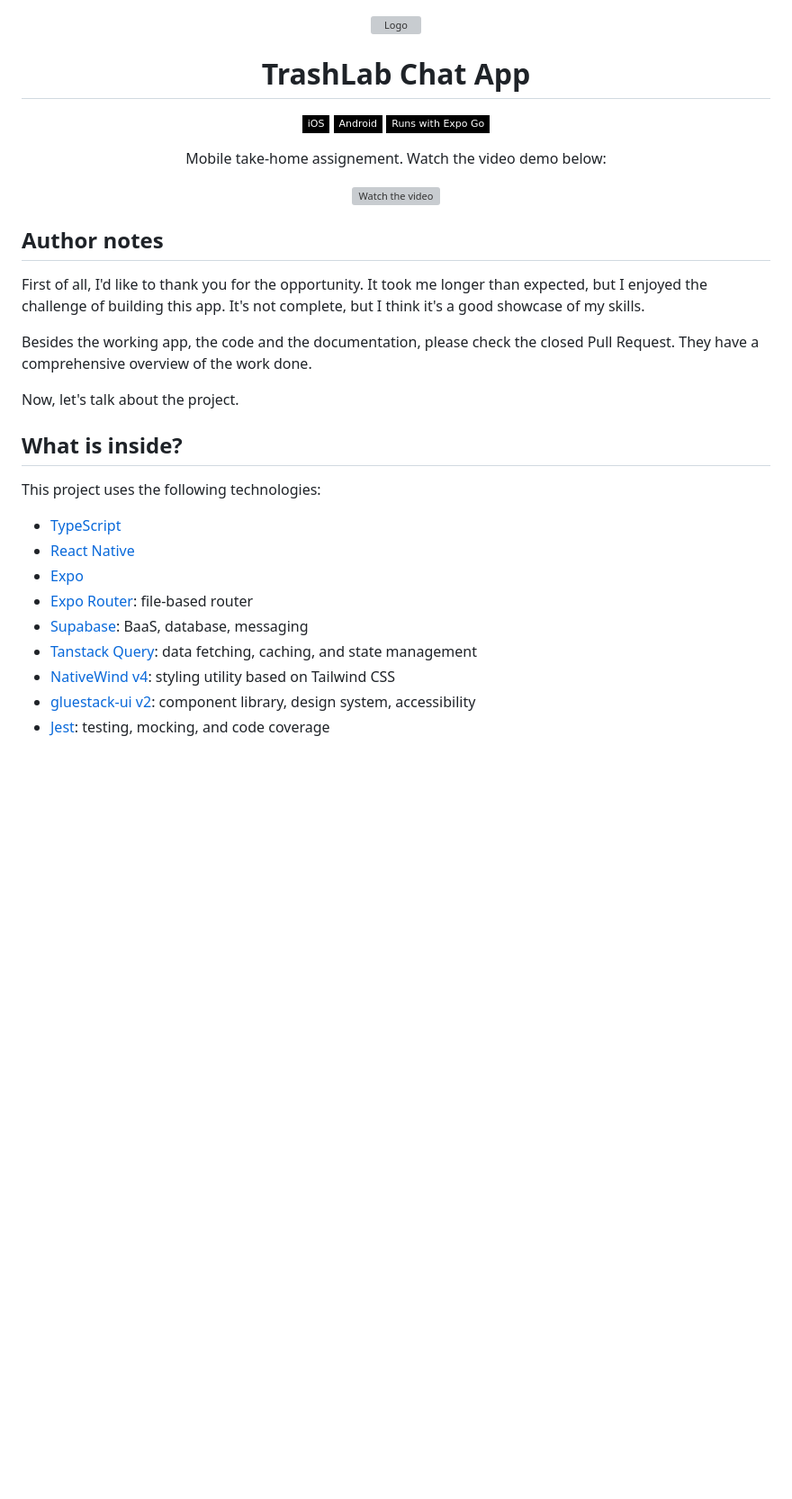
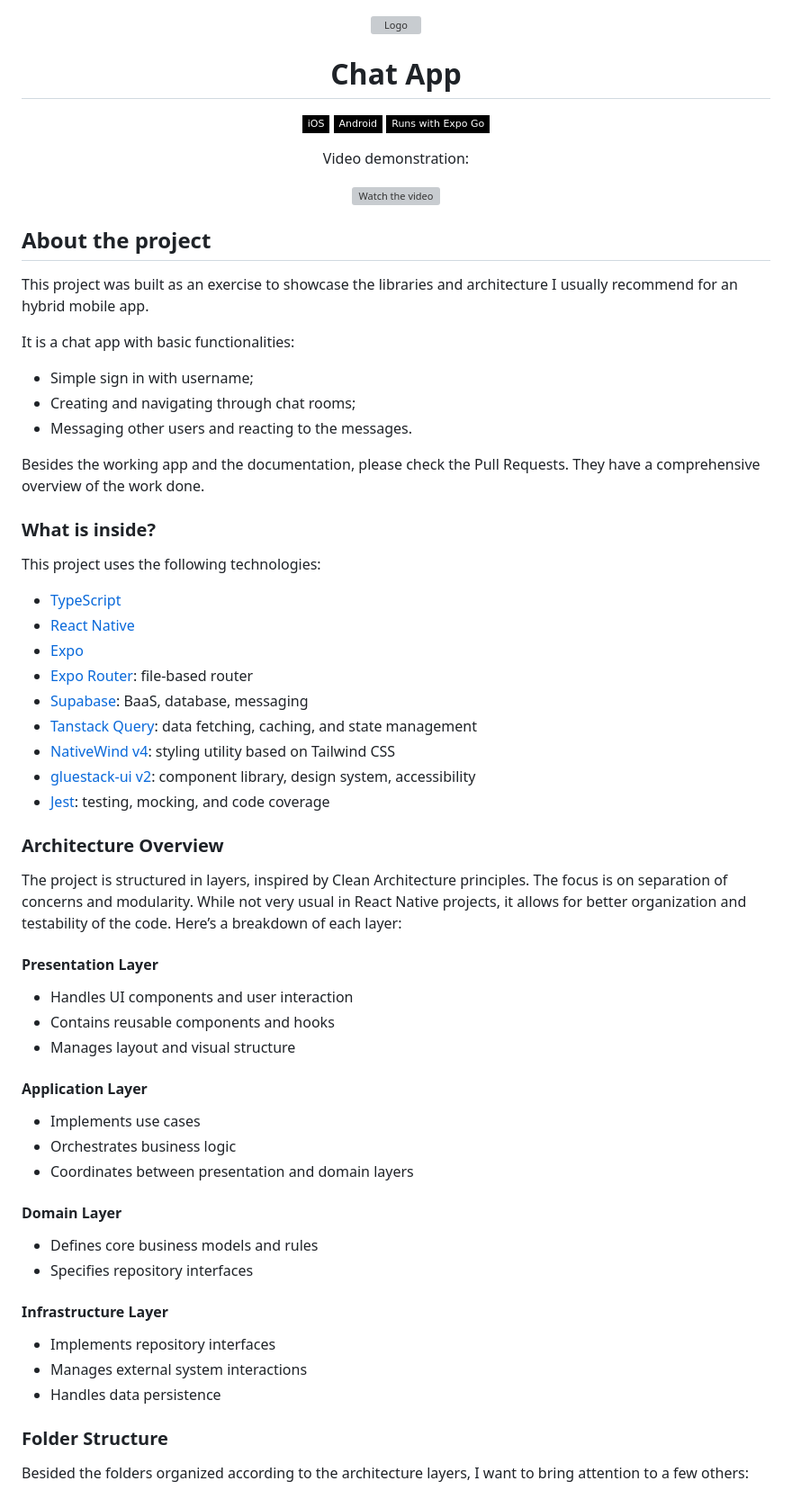
Before and after one commit to scalfs/chat-app, a Markdown page: README.md, the part around one of its changes. Shown at 90% size. Rendered like a GitHub page; badges without logos; blank space fills up the shorter version; grey boxes are pictures that could not be loaded.

```diff
--- a/README.md
+++ b/README.md
@@ -3,7 +3,7 @@
 </div>
 
 <h1 align="center">
-  TrashLab Chat App
+  Chat App
 </h1>
 
 <p align="center">
@@ -15,7 +15,7 @@
 </p>
 
 <p align="center">
-  Mobile take-home assignement. Watch the video demo below:
+  Video demonstration:
 </p>
 
 <p align="center">
@@ -24,15 +24,18 @@
   </a>
 </p>
 
-## Author notes
+## About the project
 
-First of all, I'd like to thank you for the opportunity. It took me longer than expected, but I enjoyed the challenge of building this app. It's not complete, but I think it's a good showcase of my skills.
+This project was built as an exercise to showcase the libraries and architecture I usually recommend for an hybrid mobile app.
 
-Besides the working app, the code and the documentation, please check the closed Pull Request. They have a comprehensive overview of the work done.
+It is a chat app with basic functionalities:
+- Simple sign in with username;
+- Creating and navigating through chat rooms;
+- Messaging other users and reacting to the messages.
 
-Now, let's talk about the project.
+Besides the working app and the documentation, please check the Pull Requests. They have a comprehensive overview of the work done.
 
-## What is inside?
+### What is inside?
 
 This project uses the following technologies:
 
@@ -45,3 +48,35 @@ This project uses the following technologies:
 - [NativeWind v4](https://www.nativewind.dev/): styling utility based on Tailwind CSS
 - [gluestack-ui v2](https://gluestack.io/): component library, design system, accessibility
 - [Jest](https://jestjs.io/): testing, mocking, and code coverage
+
+### Architecture Overview
+
+The project is structured in layers, inspired by Clean Architecture principles. The focus is on separation of concerns and modularity. While not very usual in React Native projects, it allows for better organization and testability of the code. Here’s a breakdown of each layer:
+
+#### Presentation Layer
+
+- Handles UI components and user interaction
+- Contains reusable components and hooks
+- Manages layout and visual structure
+
+#### Application Layer
+
+- Implements use cases
+- Orchestrates business logic
+- Coordinates between presentation and domain layers
+
+#### Domain Layer
+
+- Defines core business models and rules
+- Specifies repository interfaces
+
+#### Infrastructure Layer
+
+- Implements repository interfaces
+- Manages external system interactions
+- Handles data persistence
+
+### Folder Structure
+
+Besided the folders organized according to the architecture layers, I want to bring attention to a few others:
+
```
Also changed, not shown: other parts of README.md (+16 -32 lines).
